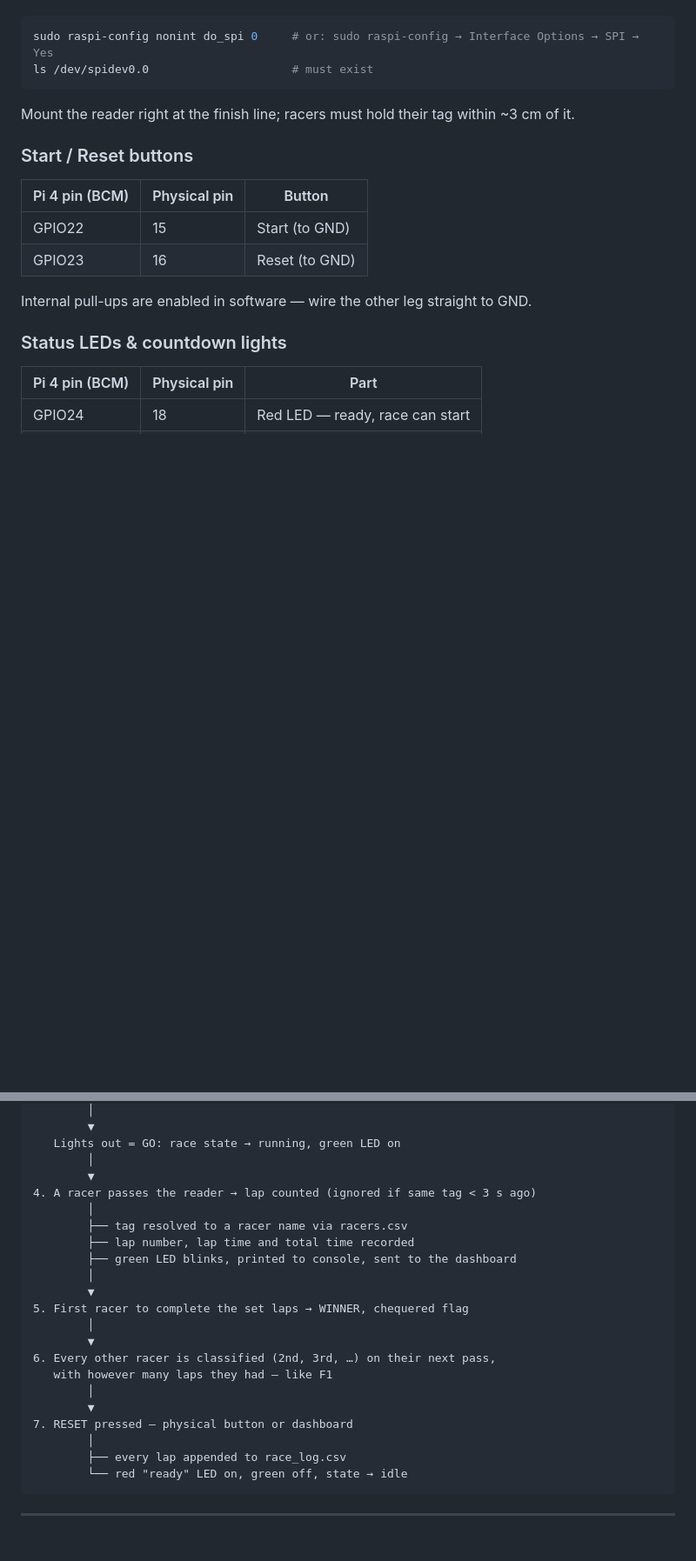
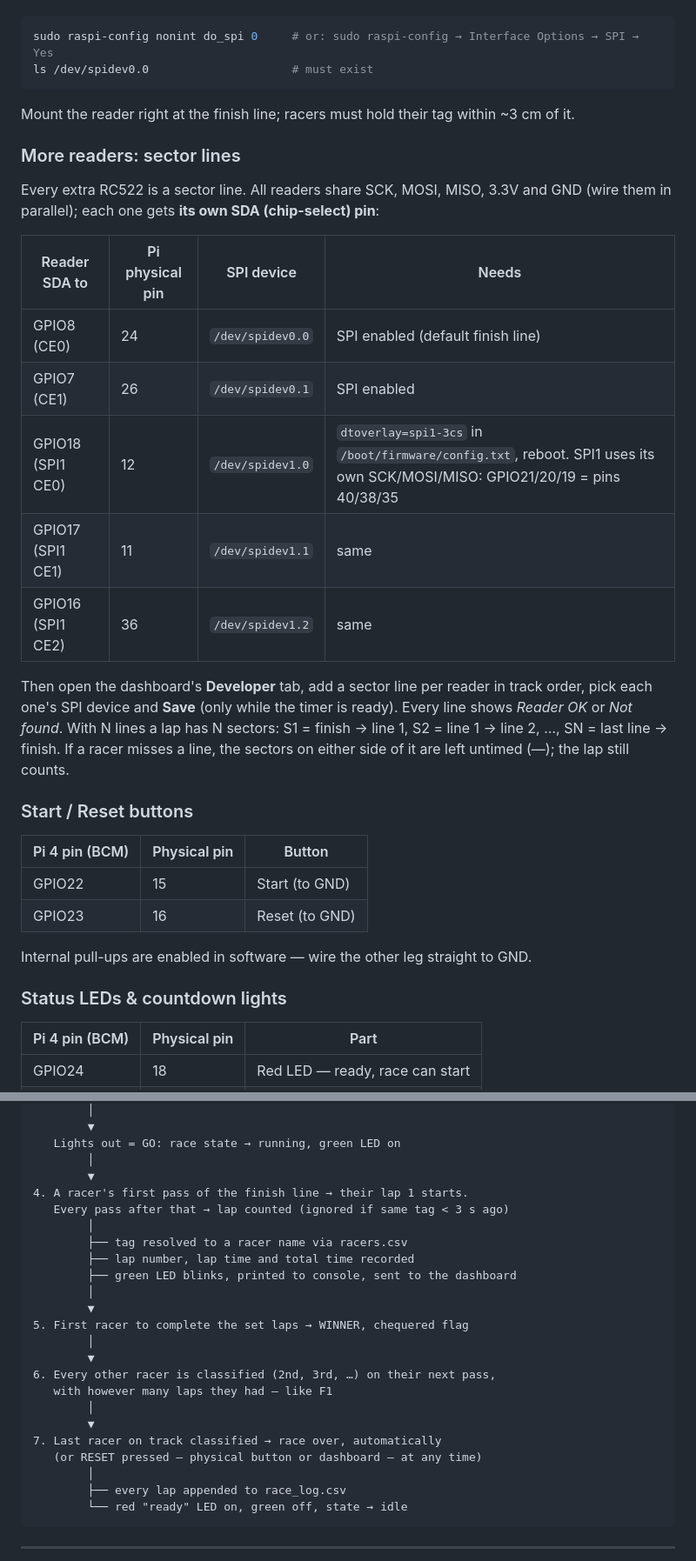
Before and after one commit to Lelozitos/micro-controllers, a Markdown page: race_timing/README.md, 2 parts joined by grey strips. Shown at 87% size. Rendered like a GitHub page; blank space fills up the shorter version.

```diff
--- a/race_timing/README.md
+++ b/race_timing/README.md
@@ -79,6 +83,20 @@ ls /dev/spidev0.0                     # must exist
 
 Mount the reader right at the finish line; racers must hold their tag within ~3 cm of it.
 
+### More readers: sector lines
+
+Every extra RC522 is a sector line. All readers share SCK, MOSI, MISO, 3.3V and GND (wire them in parallel); each one gets **its own SDA (chip-select) pin**:
+
+| Reader SDA to | Pi physical pin | SPI device | Needs |
+| ------------- | --------------- | ---------- | ----- |
+| GPIO8 (CE0)   | 24 | `/dev/spidev0.0` | SPI enabled (default finish line) |
+| GPIO7 (CE1)   | 26 | `/dev/spidev0.1` | SPI enabled |
+| GPIO18 (SPI1 CE0) | 12 | `/dev/spidev1.0` | `dtoverlay=spi1-3cs` in `/boot/firmware/config.txt`, reboot. SPI1 uses its own SCK/MOSI/MISO: GPIO21/20/19 = pins 40/38/35 |
+| GPIO17 (SPI1 CE1) | 11 | `/dev/spidev1.1` | same |
+| GPIO16 (SPI1 CE2) | 36 | `/dev/spidev1.2` | same |
+
+Then open the dashboard's **Developer** tab, add a sector line per reader in track order, pick each one's SPI device and **Save** (only while the timer is ready). Every line shows *Reader OK* or *Not found*. With N lines a lap has N sectors: S1 = finish → line 1, S2 = line 1 → line 2, …, SN = last line → finish. If a racer misses a line, the sectors on either side of it are left untimed (—); the lap still counts.
+
 ### Start / Reset buttons
 
 | Pi 4 pin (BCM) | Physical pin | Button        |
@@ -253,7 +277,8 @@ To find a tag's ID: start the timer (no race needed) and hold the tag flat on th
    Lights out = GO: race state → running, green LED on
         │
         ▼
-4. A racer passes the reader → lap counted (ignored if same tag < 3 s ago)
+4. A racer's first pass of the finish line → their lap 1 starts.
+   Every pass after that → lap counted (ignored if same tag < 3 s ago)
         │
         ├── tag resolved to a racer name via racers.csv
         ├── lap number, lap time and total time recorded
@@ -267,7 +292,8 @@ To find a tag's ID: start the timer (no race needed) and hold the tag flat on th
    with however many laps they had — like F1
         │
         ▼
-7. RESET pressed — physical button or dashboard
+7. Last racer on track classified → race over, automatically
+   (or RESET pressed — physical button or dashboard — at any time)
         │
         ├── every lap appended to race_log.csv
         └── red "ready" LED on, green off, state → idle
```
Also changed, not shown: other parts of race_timing/README.md (+38 -24 lines).
